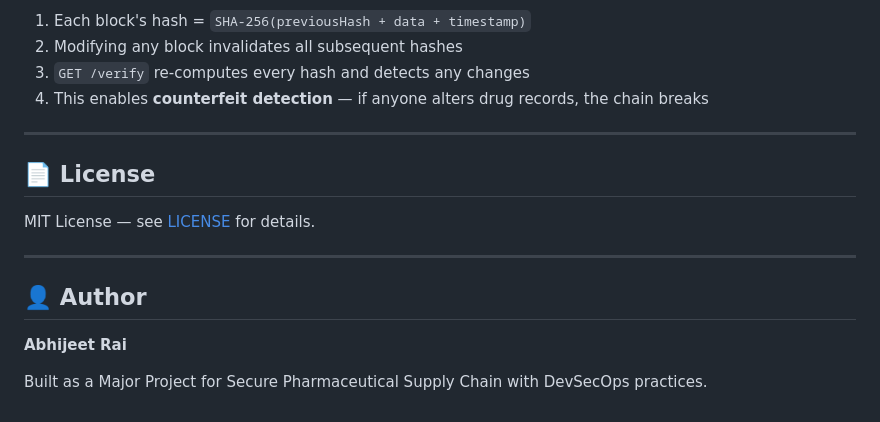
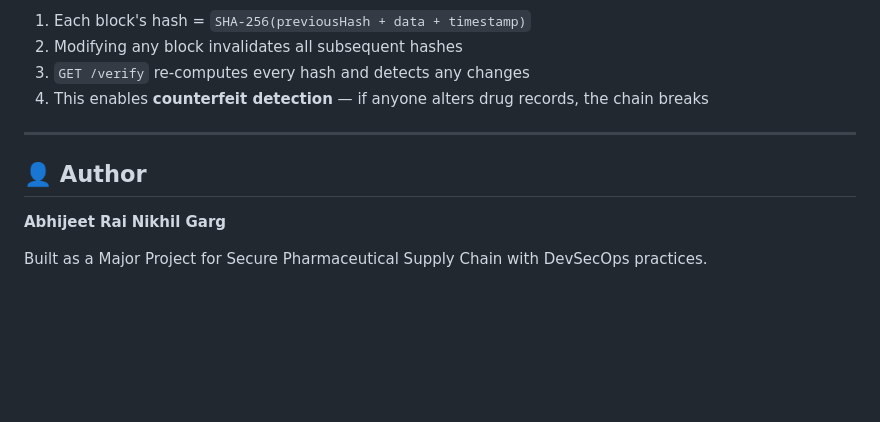
Before and after one commit to Abhi-3009/pharmaceutical-supply-chain, a Markdown page: README.md, the part around the change. Drawn GitHub-style; blank space fills up the shorter version.

Commit message:
docs: updated README file

```diff
--- a/README.md
+++ b/README.md
@@ -416,14 +416,8 @@ Block 0 (Genesis)          Block 1 (Drug Reg)         Block 2 (Shipment)
 
 ---
 
-## 📄 License
-
-MIT License — see [LICENSE](LICENSE) for details.
-
----
-
 ## 👤 Author
 
-**Abhijeet Rai**
+**Abhijeet Rai** **Nikhil Garg**
 
 Built as a Major Project for Secure Pharmaceutical Supply Chain with DevSecOps practices.
```
